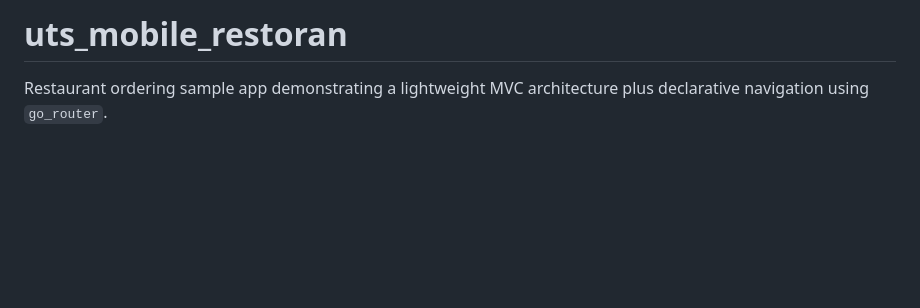
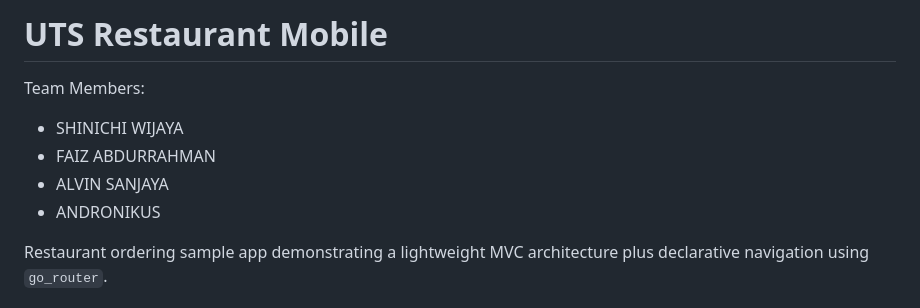
Before and after one commit to alvinsanjaya14/uts-mobile-prog, a Markdown page: README.md, the part around the change. Rendered like a GitHub page; blank space fills up the shorter version.

Commit message:
Revise README with new title and team info
Updated project title and added team members.

```diff
--- a/README.md
+++ b/README.md
@@ -1,4 +1,9 @@
-# uts_mobile_restoran
+# UTS Restaurant Mobile
+Team Members:
+* SHINICHI WIJAYA
+* FAIZ ABDURRAHMAN
+* ALVIN SANJAYA
+* ANDRONIKUS
 
 Restaurant ordering sample app demonstrating a lightweight MVC architecture plus declarative navigation using `go_router`.
 
```
